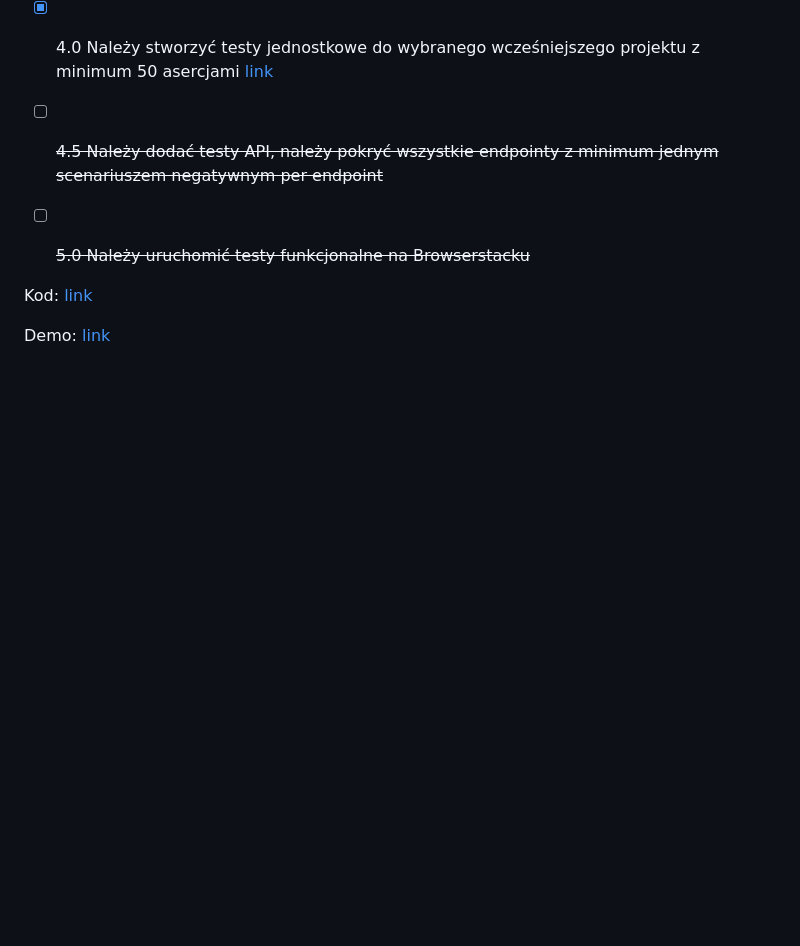
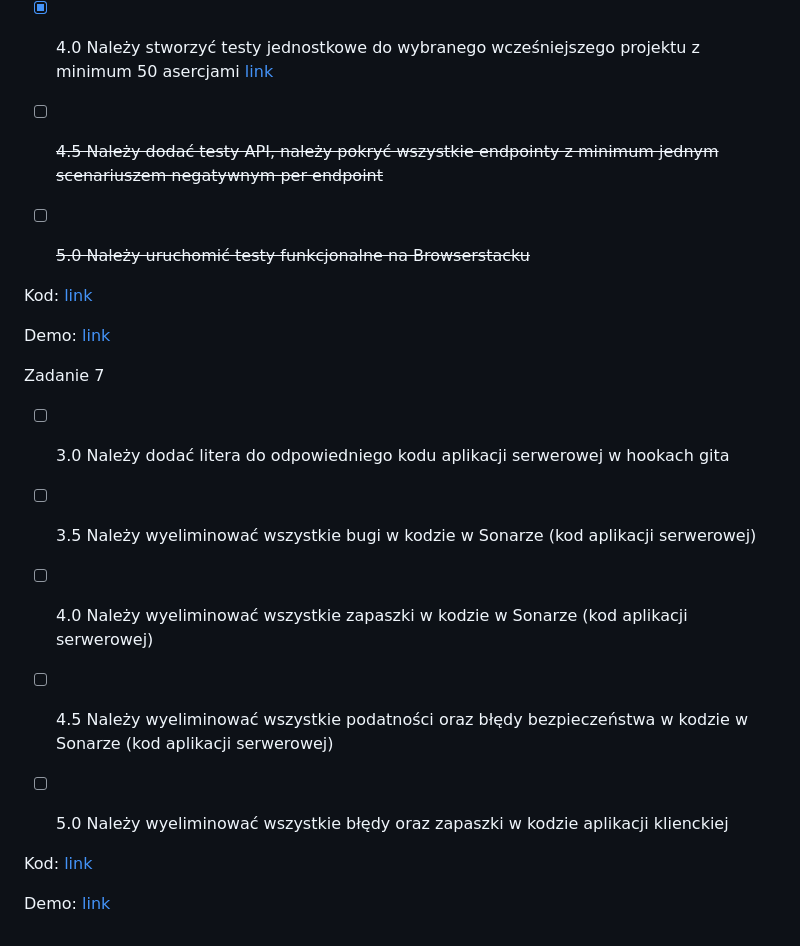
Before and after one commit to Maciej01032001/Ebiznes2024, a Markdown page: README.md, the part around the change. GitHub-like rendering; blank space fills up the shorter version.

Commit message:
docs: Update README about assignment 7

```diff
--- a/README.md
+++ b/README.md
@@ -98,3 +98,19 @@ Zadanie 6
 Kod: [link](https://github.com/Maciej01032001/Ebiznes2024/tree/main/Zadanie6)
 
 Demo: [link](https://github.com/Maciej01032001/Ebiznes2024/tree/main/demos/Ebiznes-zadanie6)
+
+Zadanie 7
+
+- [ ] 3.0 Należy dodać litera do odpowiedniego kodu aplikacji serwerowej w hookach gita
+
+- [ ] 3.5 Należy wyeliminować wszystkie bugi w kodzie w Sonarze (kod aplikacji serwerowej)
+
+- [ ] 4.0 Należy wyeliminować wszystkie zapaszki w kodzie w Sonarze (kod aplikacji serwerowej)
+
+- [ ] 4.5 Należy wyeliminować wszystkie podatności oraz błędy bezpieczeństwa w kodzie w Sonarze (kod aplikacji serwerowej)
+
+- [ ] 5.0 Należy wyeliminować wszystkie błędy oraz zapaszki w kodzie aplikacji klienckiej
+
+Kod: [link]()
+
+Demo: [link]()
```
